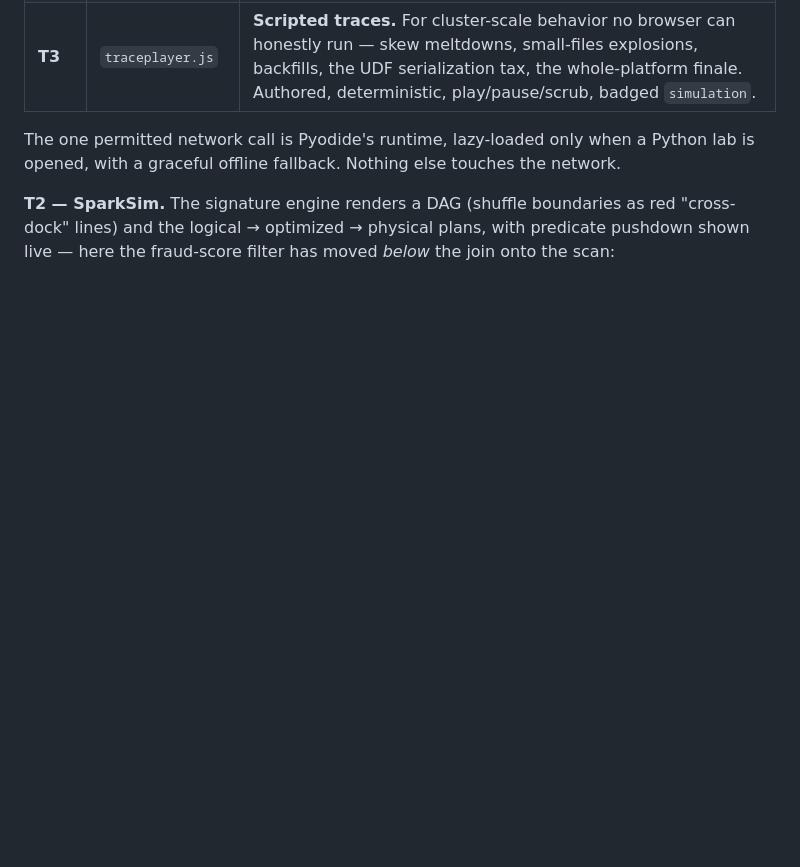
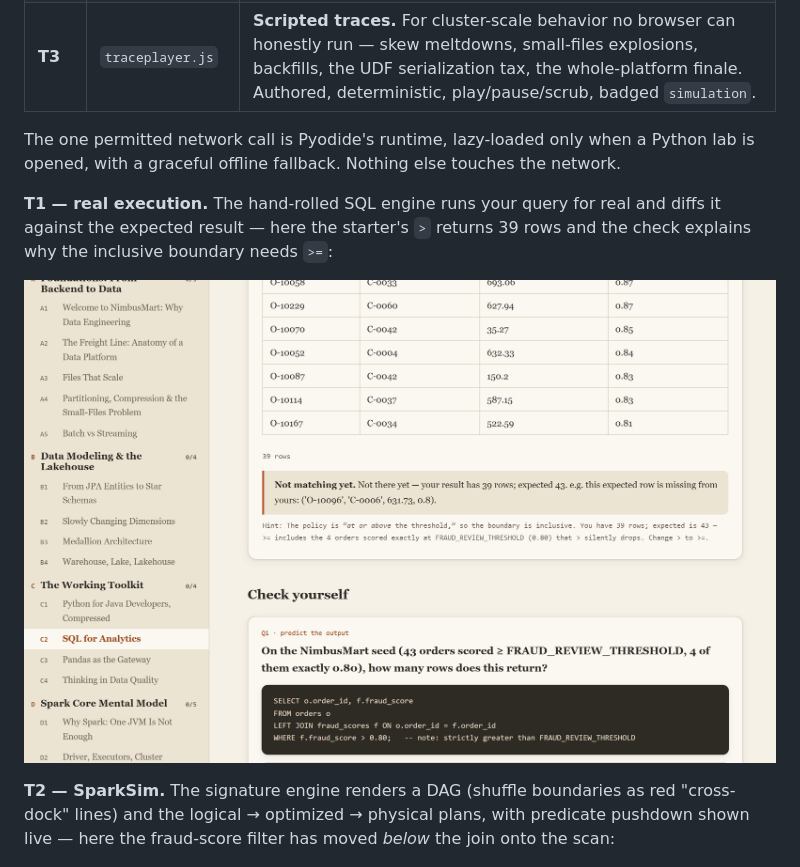
Before and after one commit to varasrinivas/data-engineering-course, a Markdown page: README.md, the part around the change. Rendered like a GitHub page; pictures changed too: docs/screenshots/sql-lab.png (added); blank space fills up the shorter version.

Commit message:
Add SQL lab screenshot to README
The C2 T1 lab: real in-browser query execution with the expected-result
diff catching the > vs >= inclusive-boundary bug (39 rows vs 43).

Co-Authored-By: Claude Opus 4.8 (1M context) <noreply@anthropic.com>

```diff
--- a/README.md
+++ b/README.md
@@ -65,6 +65,12 @@ Every module has two ways to practice:
 
 The one permitted network call is Pyodide's runtime, lazy-loaded only when a Python lab is
 opened, with a graceful offline fallback. Nothing else touches the network.
+
+**T1 — real execution.** The hand-rolled SQL engine runs your query for real and diffs it
+against the expected result — here the starter's `>` returns 39 rows and the check explains
+why the inclusive boundary needs `>=`:
+
+![The C2 SQL lab: a real query result with an expected-result diff catching the > vs >= boundary bug](docs/screenshots/sql-lab.png)
 
 **T2 — SparkSim.** The signature engine renders a DAG (shuffle boundaries as red "cross-dock"
 lines) and the logical → optimized → physical plans, with predicate pushdown shown live —
```
